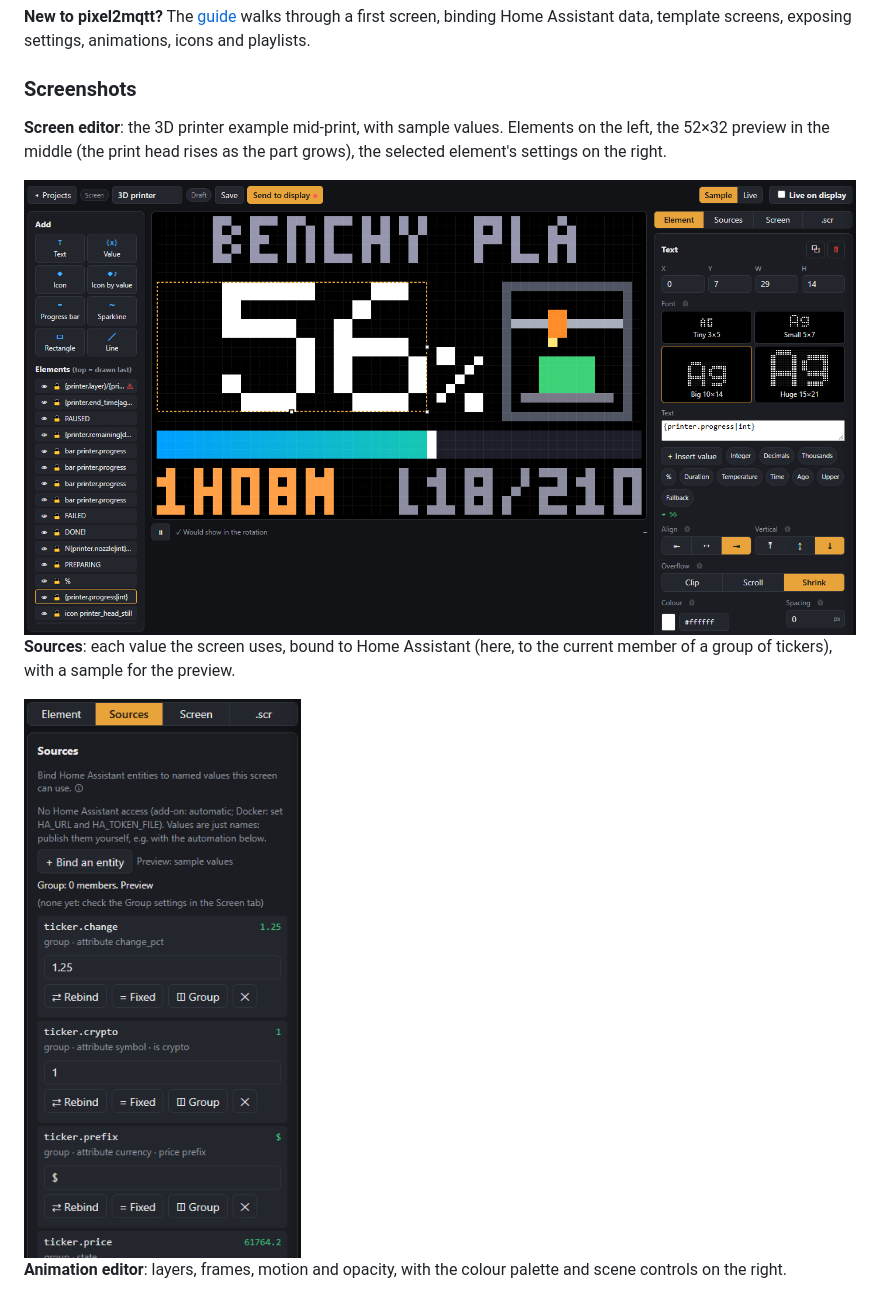
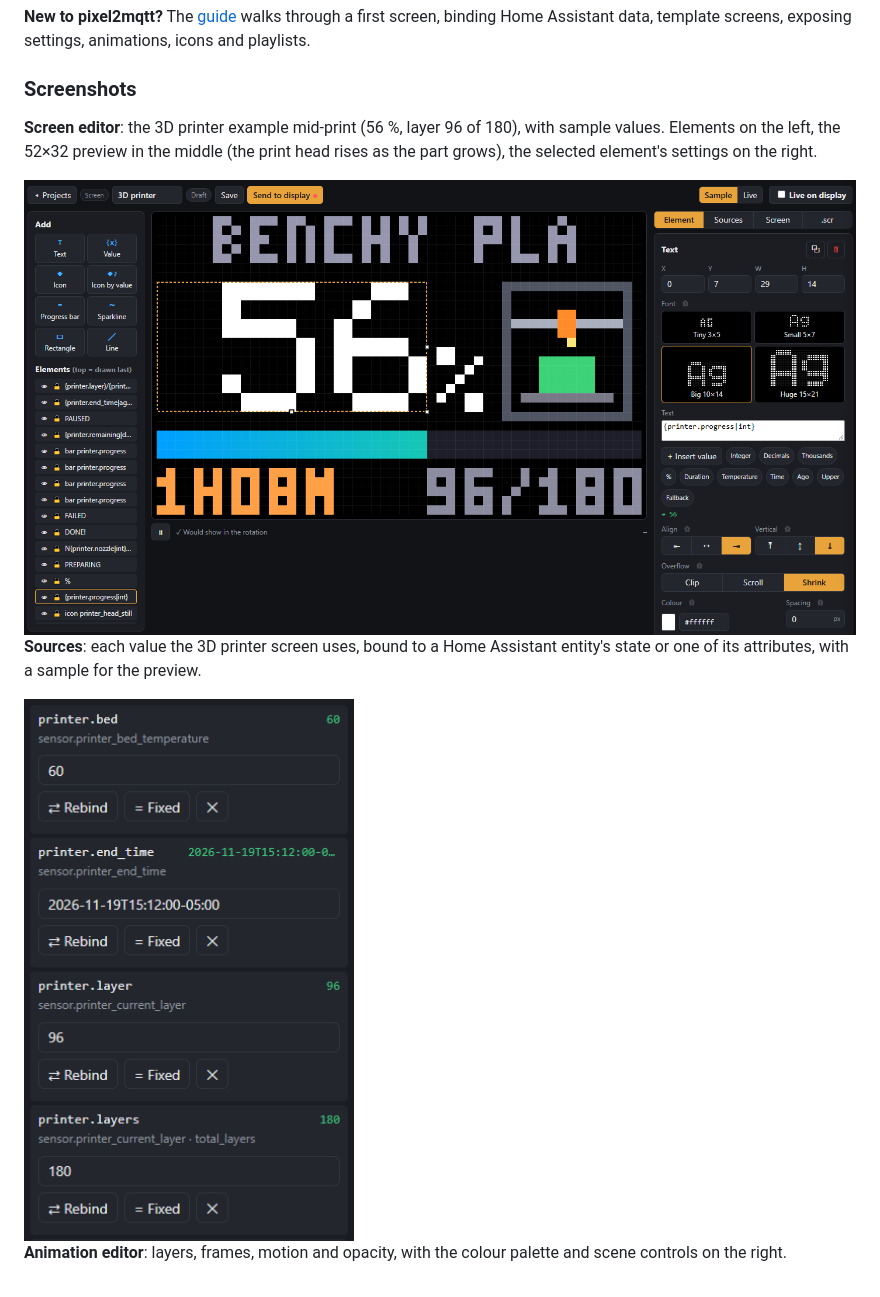
Before and after one commit to JinjAdmin/pixel2mqtt, a Markdown page: README.md, the part around the change. GitHub-like rendering; pictures changed too: docs/img/screen-editor.png, docs/img/sources.png.

Commit message:
Docs: screenshots without warnings or a no-HA notice
- Hero shot: layer 96/180 fits its box, so no element is flagged.
- Sources: the 3D printer's bindings (sensor states and an attribute, generic
  entity ids), cropped to the value cards.

Co-Authored-By: Claude Opus 5.5 <noreply@anthropic.com>

```diff
--- a/README.md
+++ b/README.md
@@ -33,15 +33,15 @@ broker and Home Assistant for any number of displays. You get:
 screens, exposing settings, animations, icons and playlists.
 
 ### Screenshots
-**Screen editor**: the 3D printer example mid-print, with sample values. Elements on the left, the 52×32 preview in
+**Screen editor**: the 3D printer example mid-print (56 %, layer 96 of 180), with sample values. Elements on the left, the 52×32 preview in
 the middle (the print head rises as the part grows), the selected element's settings on the right.
 
 <img src="docs/img/screen-editor.png" alt="Screen editor: a 3D printer screen at 56 % with the print name, a printer drawing, a progress bar, time left and layers" width="900">
 
-**Sources**: each value the screen uses, bound to Home Assistant (here, to the current member of a group of tickers),
+**Sources**: each value the 3D printer screen uses, bound to a Home Assistant entity's state or one of its attributes,
 with a sample for the preview.
 
-<img src="docs/img/sources.png" alt="Sources tab: values bound to a group's attributes, each with a sample" width="340">
+<img src="docs/img/sources.png" alt="Sources tab: printer values bound to sensor states and an attribute, each with a sample" width="330">
 
 **Animation editor**: layers, frames, motion and opacity, with the colour palette and scene controls on the right.
 
```
Also changed, not shown: docs/GUIDE.md (+1 -1 lines).
